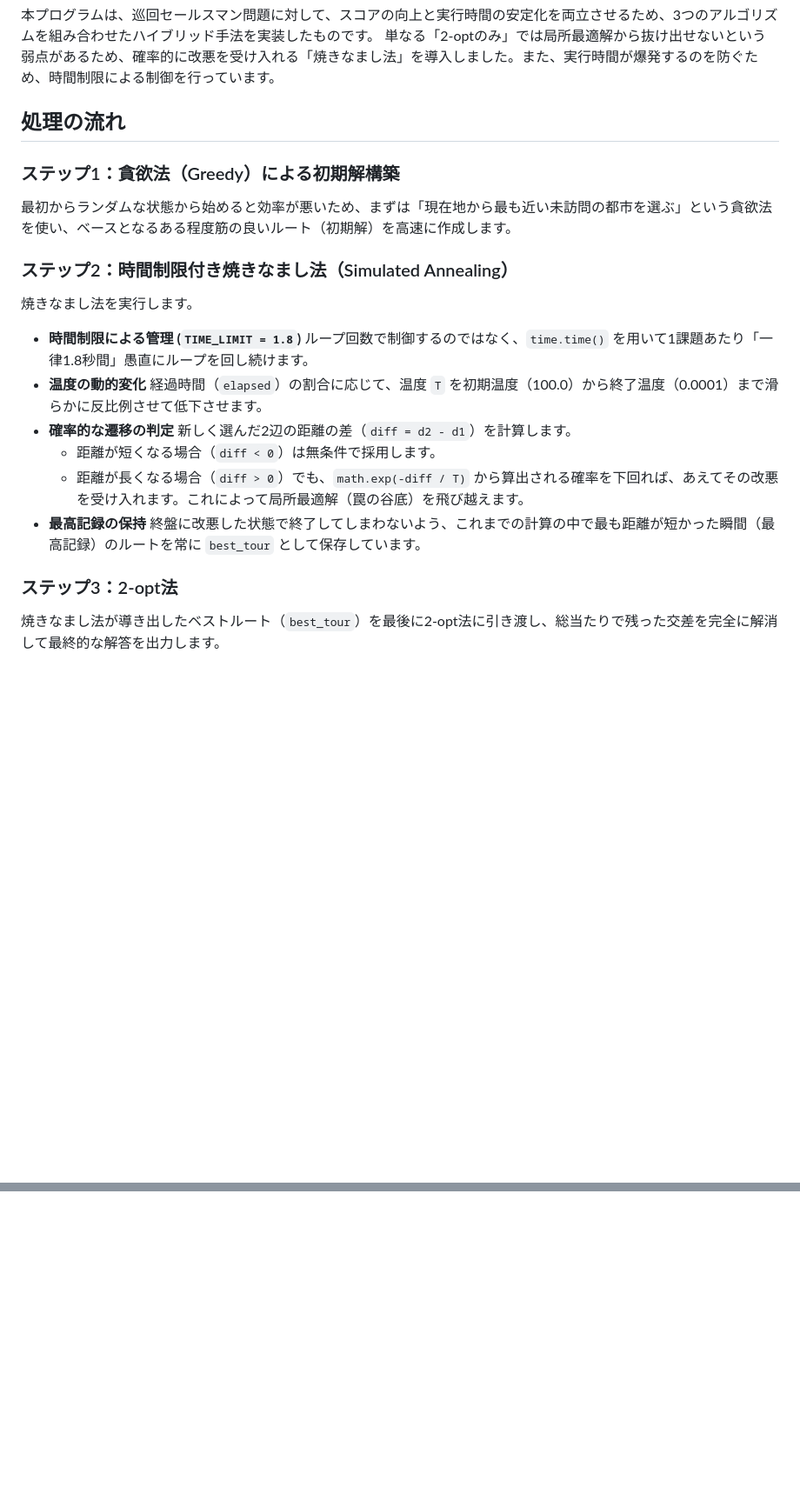
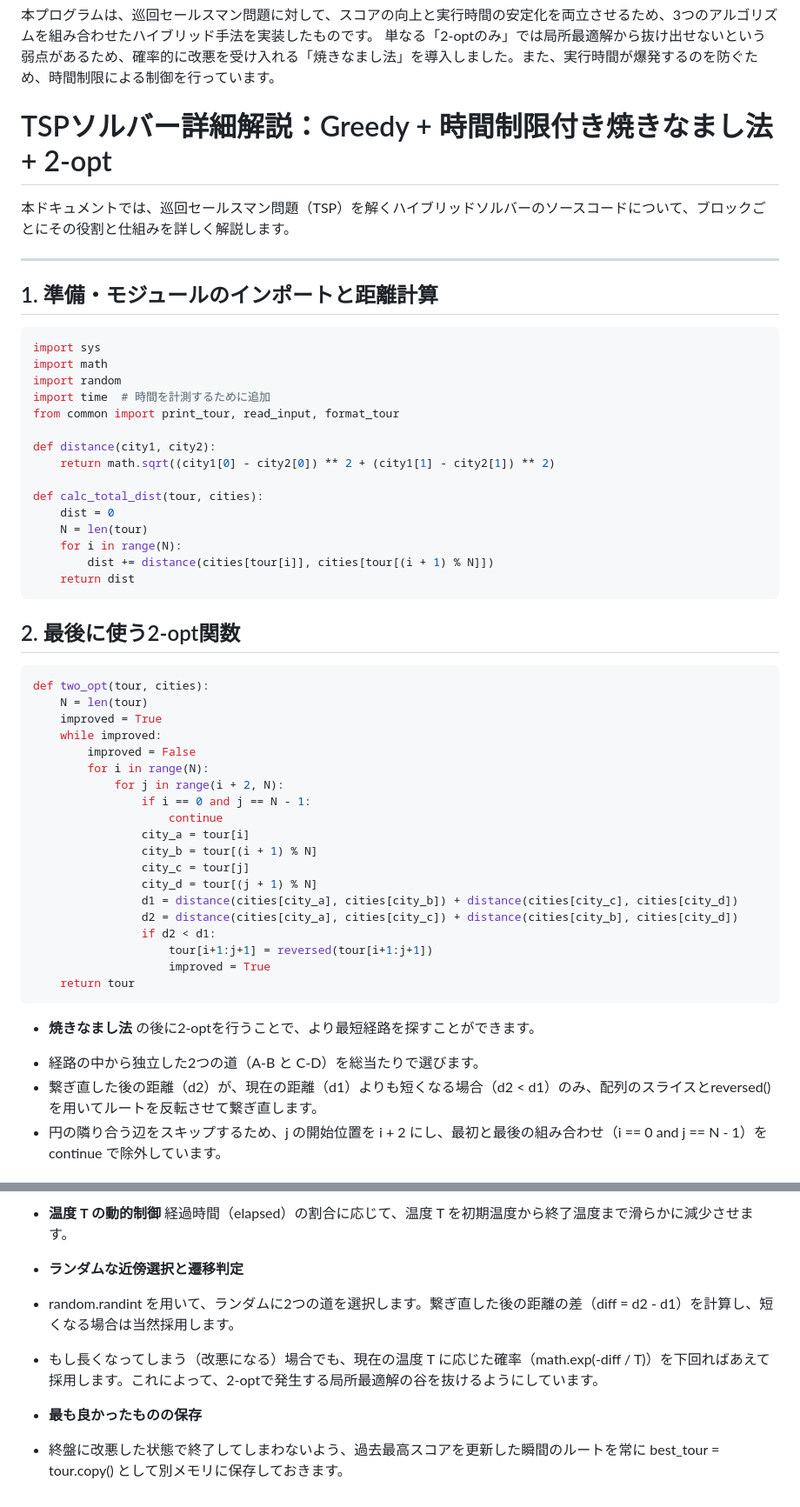
Before and after one commit to willowsnow128/step, a Markdown page: week5/README.md, 2 parts joined by grey strips. Shown at 87% size. Drawn GitHub-style; blank space fills up the shorter version.

Commit message:
week5-README.mdを編集

````diff
--- a/week5/README.md
+++ b/week5/README.md
@@ -103,24 +103,55 @@
 本プログラムは、巡回セールスマン問題に対して、スコアの向上と実行時間の安定化を両立させるため、3つのアルゴリズムを組み合わせたハイブリッド手法を実装したものです。
 単なる「2-optのみ」では局所最適解から抜け出せないという弱点があるため、確率的に改悪を受け入れる「焼きなまし法」を導入しました。また、実行時間が爆発するのを防ぐため、時間制限による制御を行っています。
 
-## 処理の流れ
+# TSPソルバー詳細解説：Greedy + 時間制限付き焼きなまし法 + 2-opt
 
-### ステップ1：貪欲法（Greedy）による初期解構築
-最初からランダムな状態から始めると効率が悪いため、まずは「現在地から最も近い未訪問の都市を選ぶ」という貪欲法を使い、ベースとなるある程度筋の良いルート（初期解）を高速に作成します。
+本ドキュメントでは、巡回セールスマン問題（TSP）を解くハイブリッドソルバーのソースコードについて、ブロックごとにその役割と仕組みを詳しく解説します。
 
-### ステップ2：時間制限付き焼きなまし法（Simulated Annealing）
-焼きなまし法を実行します。
+---
 
-* **時間制限による管理 (`TIME_LIMIT = 1.8`)**
-  ループ回数で制御するのではなく、`time.time()` を用いて1課題あたり「一律1.8秒間」愚直にループを回し続けます。
-* **温度の動的変化**
-  経過時間（`elapsed`）の割合に応じて、温度 `T` を初期温度（100.0）から終了温度（0.0001）まで滑らかに反比例させて低下させます。
-* **確率的な遷移の判定**
-  新しく選んだ2辺の距離の差（`diff = d2 - d1`）を計算します。
-  * 距離が短くなる場合（`diff < 0`）は無条件で採用します。
-  * 距離が長くなる場合（`diff > 0`）でも、`math.exp(-diff / T)` から算出される確率を下回れば、あえてその改悪を受け入れます。これによって局所最適解（罠の谷底）を飛び越えます。
-* **最高記録の保持**
-  終盤に改悪した状態で終了してしまわないよう、これまでの計算の中で最も距離が短かった瞬間（最高記録）のルートを常に `best_tour` として保存しています。
+## 1. 準備・モジュールのインポートと距離計算
+```python
+import sys
+import math
+import random
+import time  # 時間を計測するために追加
+from common import print_tour, read_input, format_tour
 
-### ステップ3：2-opt法
-焼きなまし法が導き出したベストルート（`best_tour`）を最後に2-opt法に引き渡し、総当たりで残った交差を完全に解消して最終的な解答を出力します。
+def distance(city1, city2):
+    return math.sqrt((city1[0] - city2[0]) ** 2 + (city1[1] - city2[1]) ** 2)
+
+def calc_total_dist(tour, cities):
+    dist = 0
+    N = len(tour)
+    for i in range(N):
+        dist += distance(cities[tour[i]], cities[tour[(i + 1) % N]])
+    return dist
+```
+
+## 2. 最後に使う2-opt関数
+```python
+def two_opt(tour, cities):
+    N = len(tour)
+    improved = True
+    while improved:
+        improved = False
+        for i in range(N):
+            for j in range(i + 2, N):
+                if i == 0 and j == N - 1:
+                    continue
+                city_a = tour[i]
+                city_b = tour[(i + 1) % N]
+                city_c = tour[j]
+                city_d = tour[(j + 1) % N]
+                d1 = distance(cities[city_a], cities[city_b]) + distance(cities[city_c], cities[city_d])
+                d2 = distance(cities[city_a], cities[city_c]) + distance(cities[city_b], cities[city_d])
+                if d2 < d1:
+                    tour[i+1:j+1] = reversed(tour[i+1:j+1])
+                    improved = True
+    return tour
+```
+* **焼きなまし法** の後に2-optを行うことで、より最短経路を探すことができます。
+- 経路の中から独立した2つの道（A-B と C-D）を総当たりで選びます。
+- 繋ぎ直した後の距離（d2）が、現在の距離（d1）よりも短くなる場合（d2 < d1）のみ、配列のスライスとreversed() を用いてルートを反転させて繋ぎ直します。
+- 円の隣り合う辺をスキップするため、j の開始位置を i + 2 にし、最初と最後の組み合わせ（i == 0 and j == N - 1）を continue で除外しています。
+
@@ -126,0 +239,8 @@
+- **温度 T の動的制御**
+経過時間（elapsed）の割合に応じて、温度 T を初期温度から終了温度まで滑らかに減少させます。
+
+- **ランダムな近傍選択と遷移判定**
+- random.randint を用いて、ランダムに2つの道を選択します。繋ぎ直した後の距離の差（diff = d2 - d1）を計算し、短くなる場合は当然採用します。
+- もし長くなってしまう（改悪になる）場合でも、現在の温度 T に応じた確率（math.exp(-diff / T)）を下回ればあえて採用します。これによって、2-optで発生する局所最適解の谷を抜けるようにしています。
+- **最も良かったものの保存**
+- 終盤に改悪した状態で終了してしまわないよう、過去最高スコアを更新した瞬間のルートを常に best_tour = tour.copy() として別メモリに保存しておきます。
````
Also changed, not shown: other parts of week5/README.md (+81 -0 lines).
